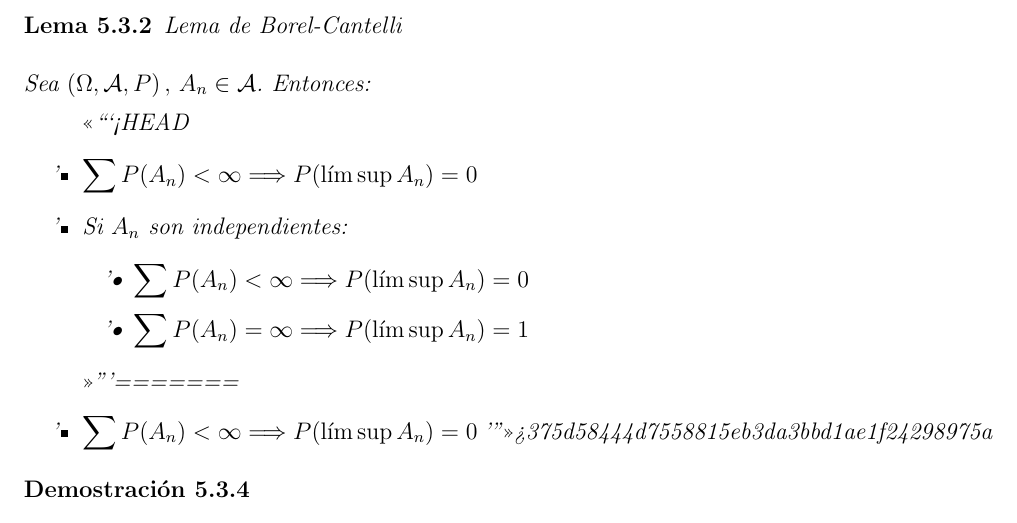
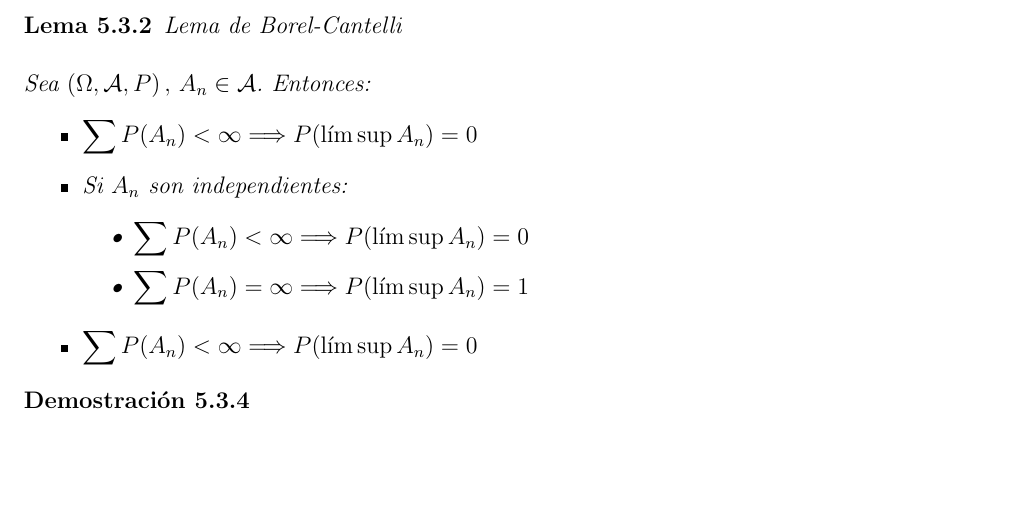
Before and after one commit to santidediego/Probabilidad-I-DGIIM, a LaTeX book (apuntes.tex): part of page 43 of 55, cut so that both start at the same text, the shorter picture padded with empty space. Compiled offline with pdfLaTeX.

Commit message:
Solucionada errata encontrada por Antonio Martin

```diff
--- a/apuntes.tex
+++ b/apuntes.tex
@@ -908,16 +908,13 @@ Lema de Borel-Cantelli
 \\\\
 Sea $(\Omega,\mathcal{A},P) \, , \, A_n \in \mathcal{A}$. Entonces:
 \begin{itemize}
-<<<<<<< HEAD
 \item $\displaystyle\sum P(A_n) < \infty \Longrightarrow P(\displaystyle \lim \sup A_n)=0$
 \item Si $ A_n$ son independientes:
 \begin{itemize}
 \item $\displaystyle\sum P(A_n) < \infty \Longrightarrow P(\displaystyle \lim \sup A_n)=0$
 \item $\displaystyle\sum P(A_n) = \infty \Longrightarrow P(\displaystyle \lim \sup A_n)=1$
 \end{itemize}
-=======
 \item $\displaystyle\sum P(A_n) < \infty \Longrightarrow P(\displaystyle \limsup A_n)=0$
->>>>>>> 375d58444d7558815eb3da3bbd1ae1f24298975a
 \end{itemize}
 \end{lemma}
 
```
